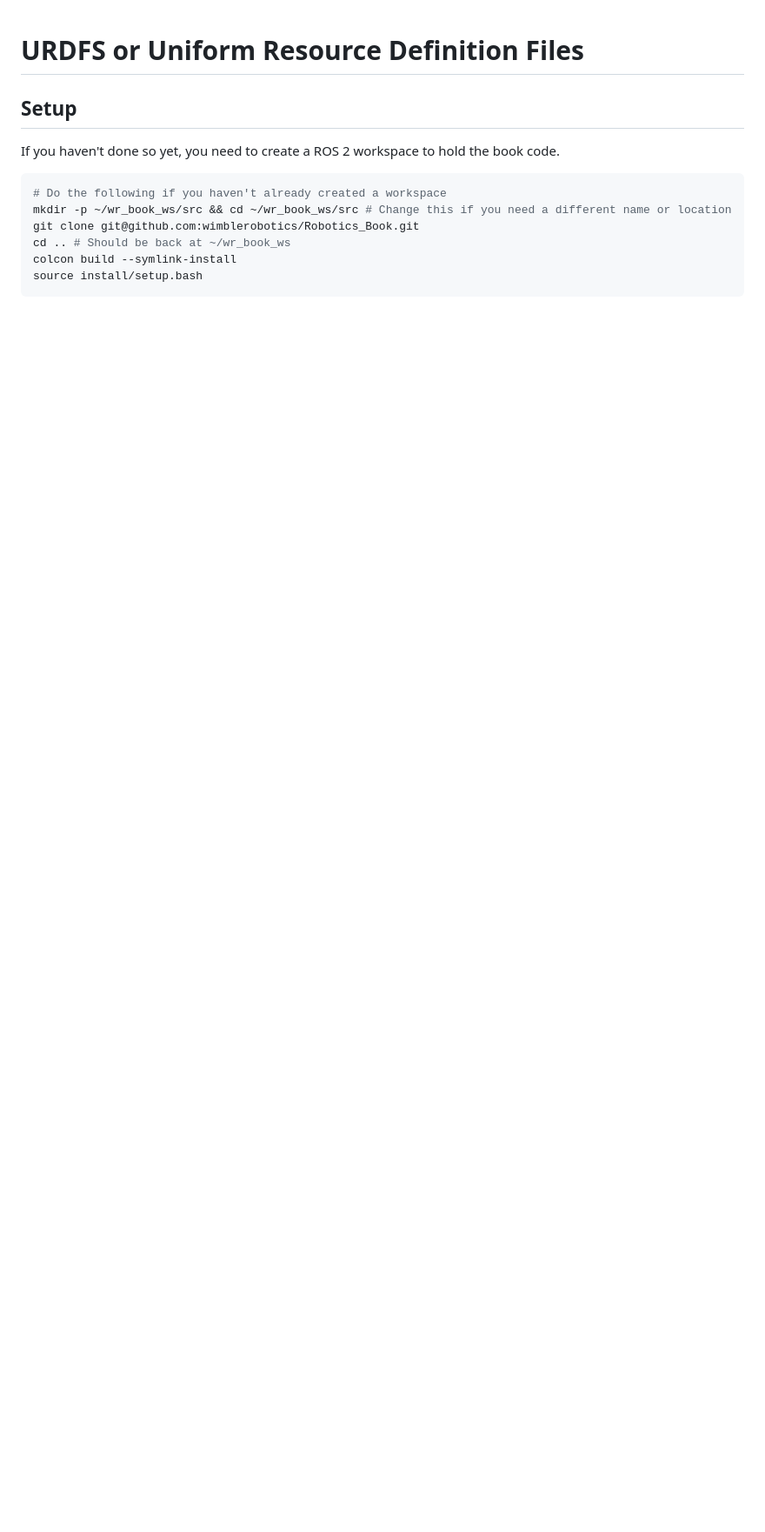
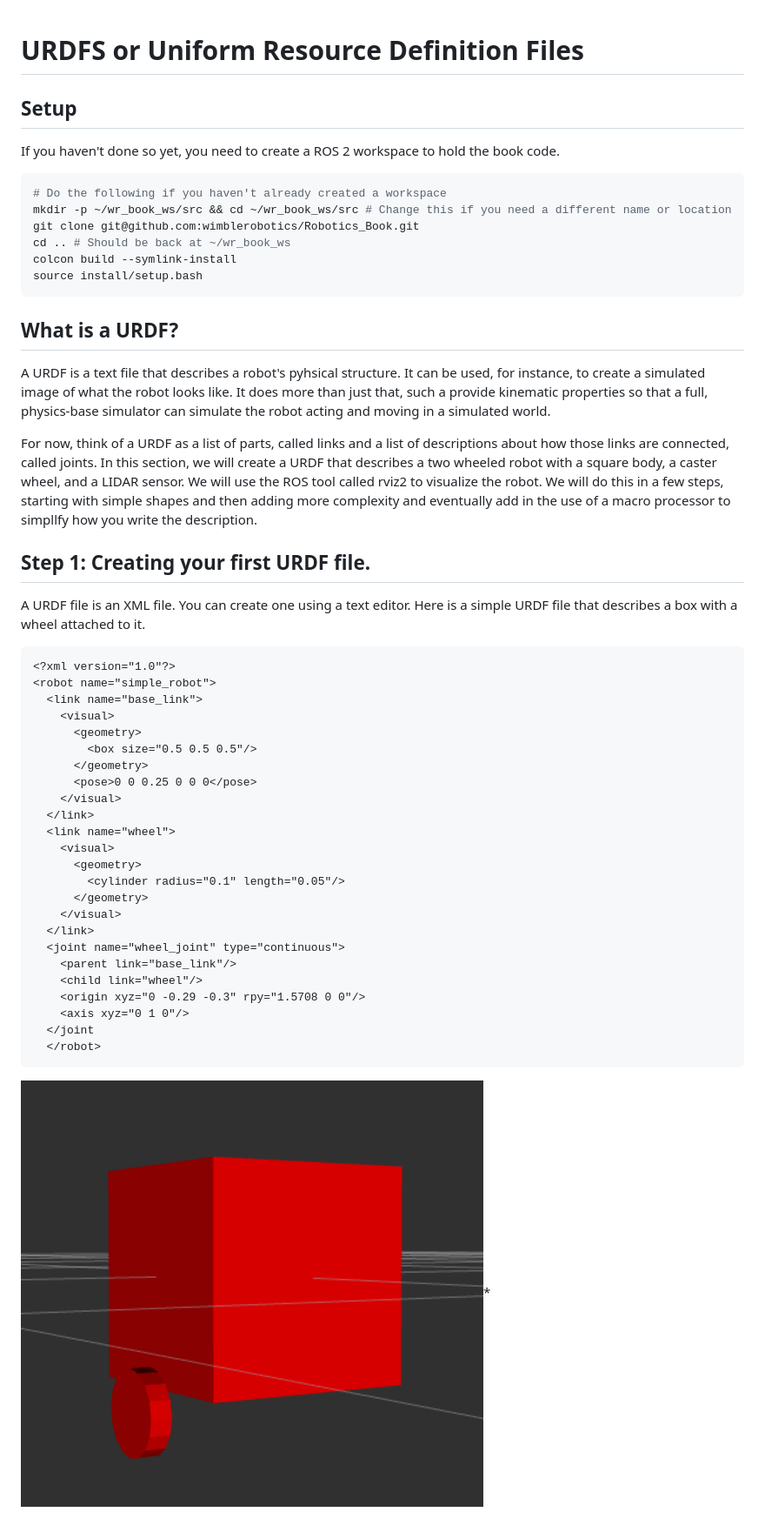
Before and after one commit to wimblerobotics/Robotics_Book, a Markdown page: book/chapters/urdfs.md, the part around the change. Shown: that part at 87% size. Rendered like a GitHub page; pictures changed too: book/media/1.png (added); blank space fills up the shorter version.

Commit message:
Updating text, including example

````diff
--- a/book/chapters/urdfs.md
+++ b/book/chapters/urdfs.md
@@ -11,3 +11,41 @@ cd .. # Should be back at ~/wr_book_ws
 colcon build --symlink-install
 source install/setup.bash
 ```
+
+## What is a URDF?
+A URDF is a text file that describes a robot's pyhsical structure. It can be used, for instance, to create a simulated image of what the robot looks like. It does more than just that, such a provide kinematic properties so that a full, physics-base simulator can simulate the robot acting and moving in a simulated world.
+
+For now, think of a URDF as a list of parts, called links and a list of descriptions about how those links are connected, called joints. In this section, we will create a URDF that describes a two wheeled robot with a square body, a caster wheel, and a LIDAR sensor. We will use the ROS tool called rviz2 to visualize the robot. We will do this in a few steps, starting with simple shapes and then adding more complexity and eventually add in the use of a macro processor to simpllfy how you write the description.
+
+## Step 1: Creating your first URDF file.
+
+A URDF file is an XML file. You can create one using a text editor. Here is a simple URDF file that describes a box with a wheel attached to it.
+
+```xml
+<?xml version="1.0"?>
+<robot name="simple_robot">
+  <link name="base_link">
+    <visual>
+      <geometry>
+        <box size="0.5 0.5 0.5"/>
+      </geometry>
+      <pose>0 0 0.25 0 0 0</pose>
+    </visual>
+  </link>
+  <link name="wheel">
+    <visual>
+      <geometry>
+        <cylinder radius="0.1" length="0.05"/>
+      </geometry>
+    </visual>
+  </link>
+  <joint name="wheel_joint" type="continuous">
+    <parent link="base_link"/>
+    <child link="wheel"/>
+    <origin xyz="0 -0.29 -0.3" rpy="1.5708 0 0"/>
+    <axis xyz="0 1 0"/>
+  </joint
+  </robot>
+  ```
+
+![alt text](../media/1.png)*
````
Also changed, not shown: 1 other file.
